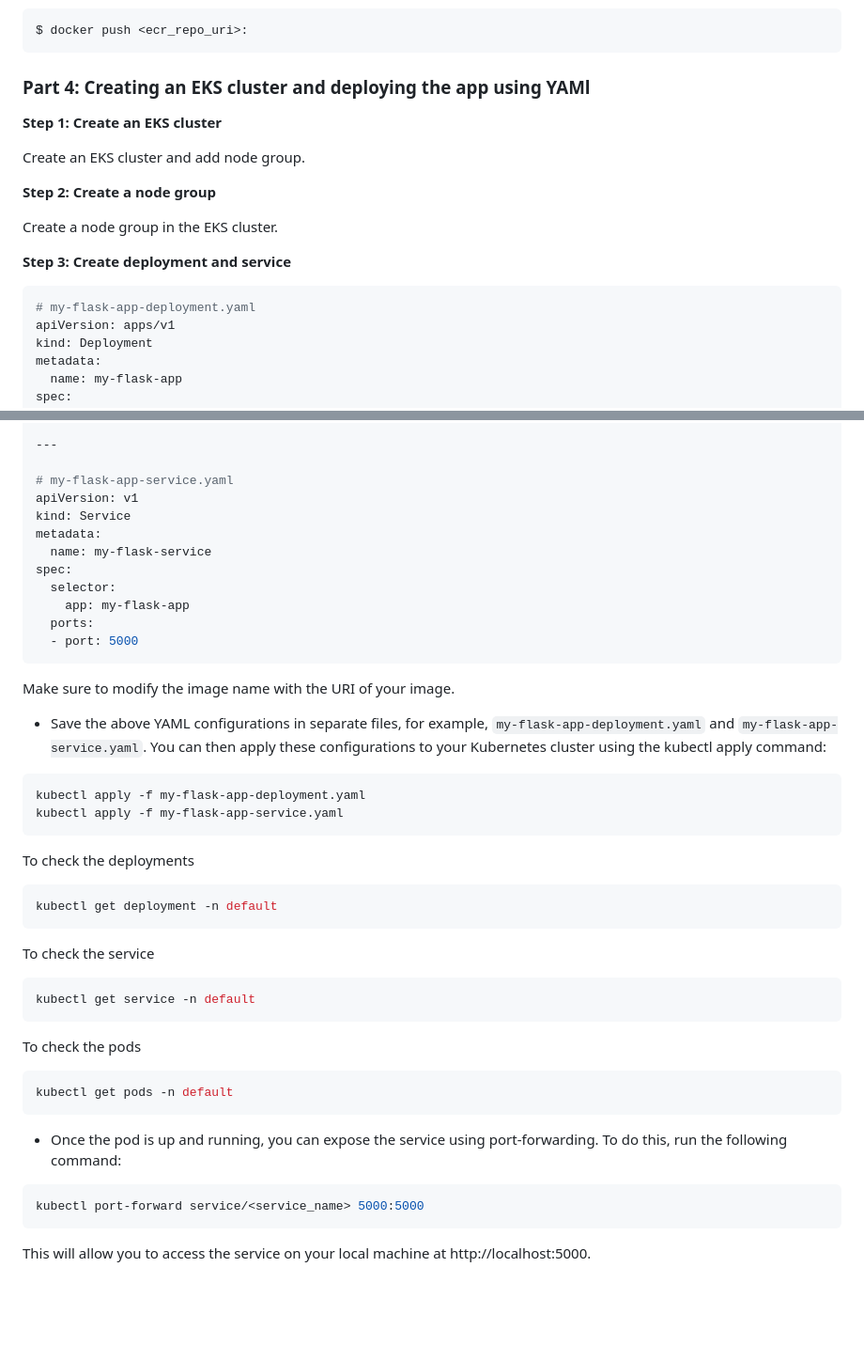
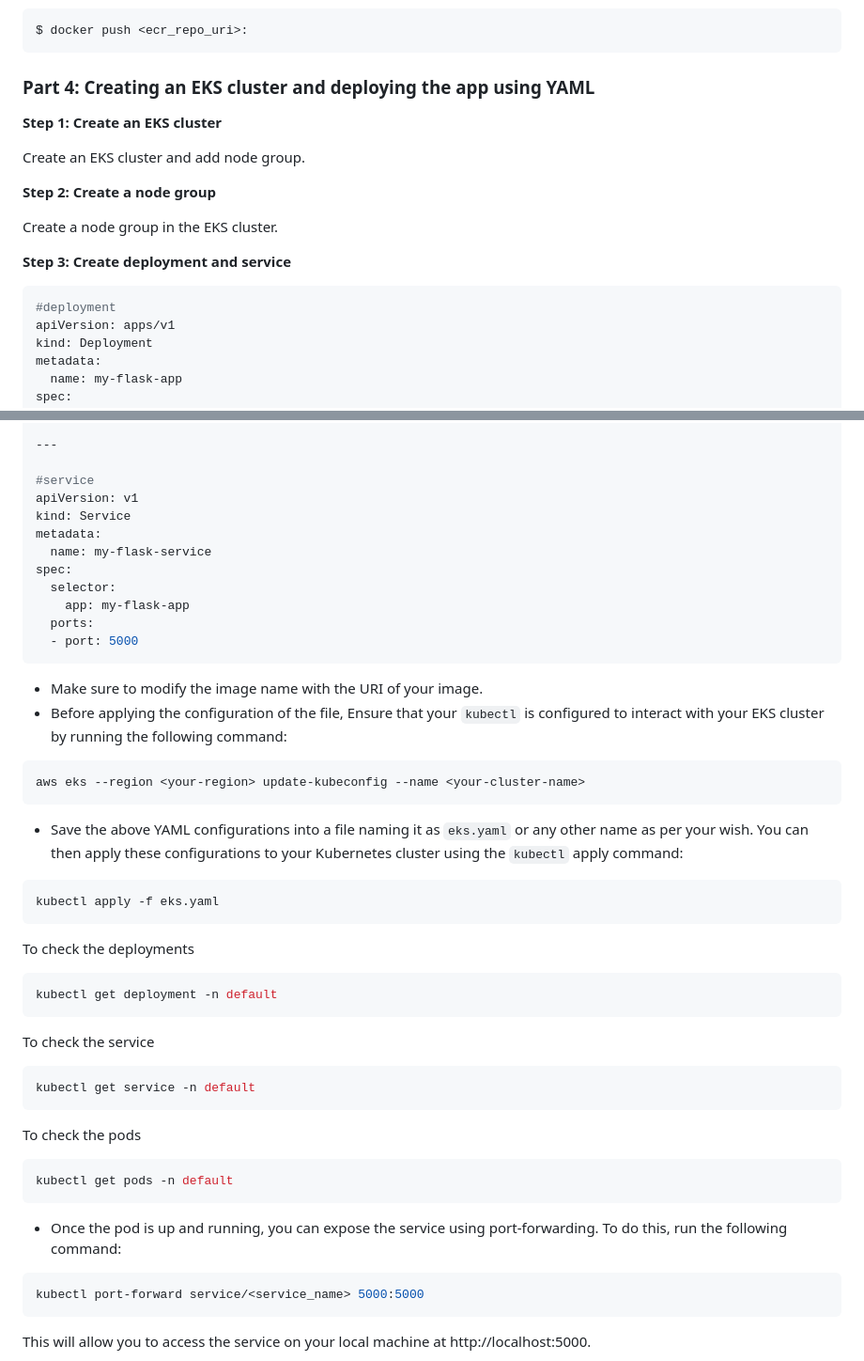
Before and after one commit to ashwaq06/Cloud-native-monitoring-app, a Markdown page: README.md, 2 parts joined by grey strips. Shown: that part at 94% size. Drawn GitHub-style; blank space fills up the shorter version.

````diff
--- a/README.md
+++ b/README.md
@@ -122,7 +122,7 @@ Push the Docker image to ECR using the push command on the console:
 ```
 $ docker push <ecr_repo_uri>:
 ```
-### Part 4: Creating an EKS cluster and deploying the app using YAMl
+### Part 4: Creating an EKS cluster and deploying the app using YAML
 **Step 1: Create an EKS cluster**
 
 Create an EKS cluster and add node group.
@@ -133,7 +133,7 @@ Create a node group in the EKS cluster.
 
 **Step 3: Create deployment and service**
 ```yaml
-# my-flask-app-deployment.yaml
+#deployment
 apiVersion: apps/v1
 kind: Deployment
 metadata:
@@ -156,7 +156,7 @@ spec:
 
 ---
 
-# my-flask-app-service.yaml
+#service
 apiVersion: v1
 kind: Service
 metadata:
@@ -167,11 +167,14 @@ spec:
   ports:
   - port: 5000
 ```
-Make sure to modify the image name with the URI of your image.
-- Save the above YAML configurations in separate files, for example, `my-flask-app-deployment.yaml` and `my-flask-app-service.yaml`. You can then apply these configurations to your Kubernetes cluster using the kubectl apply command:
+- Make sure to modify the image name with the URI of your image.
+- Before applying the configuration of the file, Ensure that your `kubectl` is configured to interact with your EKS cluster by running the following command:
+ ```bash
+aws eks --region <your-region> update-kubeconfig --name <your-cluster-name>
+```
+- Save the above YAML configurations into a file naming it as `eks.yaml` or any other name as per your wish. You can then apply these configurations to your Kubernetes cluster using the `kubectl` apply command:
 ```bash
-kubectl apply -f my-flask-app-deployment.yaml
-kubectl apply -f my-flask-app-service.yaml
+kubectl apply -f eks.yaml
 ```
 To check the deployments
 ```bash
@@ -182,13 +185,13 @@ To check the service
 kubectl get service -n default
 ```
 To check the pods
-```jsx
+```bash
 kubectl get pods -n default
 ```
 
 - Once the pod is up and running, you can expose the service using port-forwarding. To do this, run the following command:
 
-```jsx
+```bash
 kubectl port-forward service/<service_name> 5000:5000
 ```
 This will allow you to access the service on your local machine at http://localhost:5000.
````
